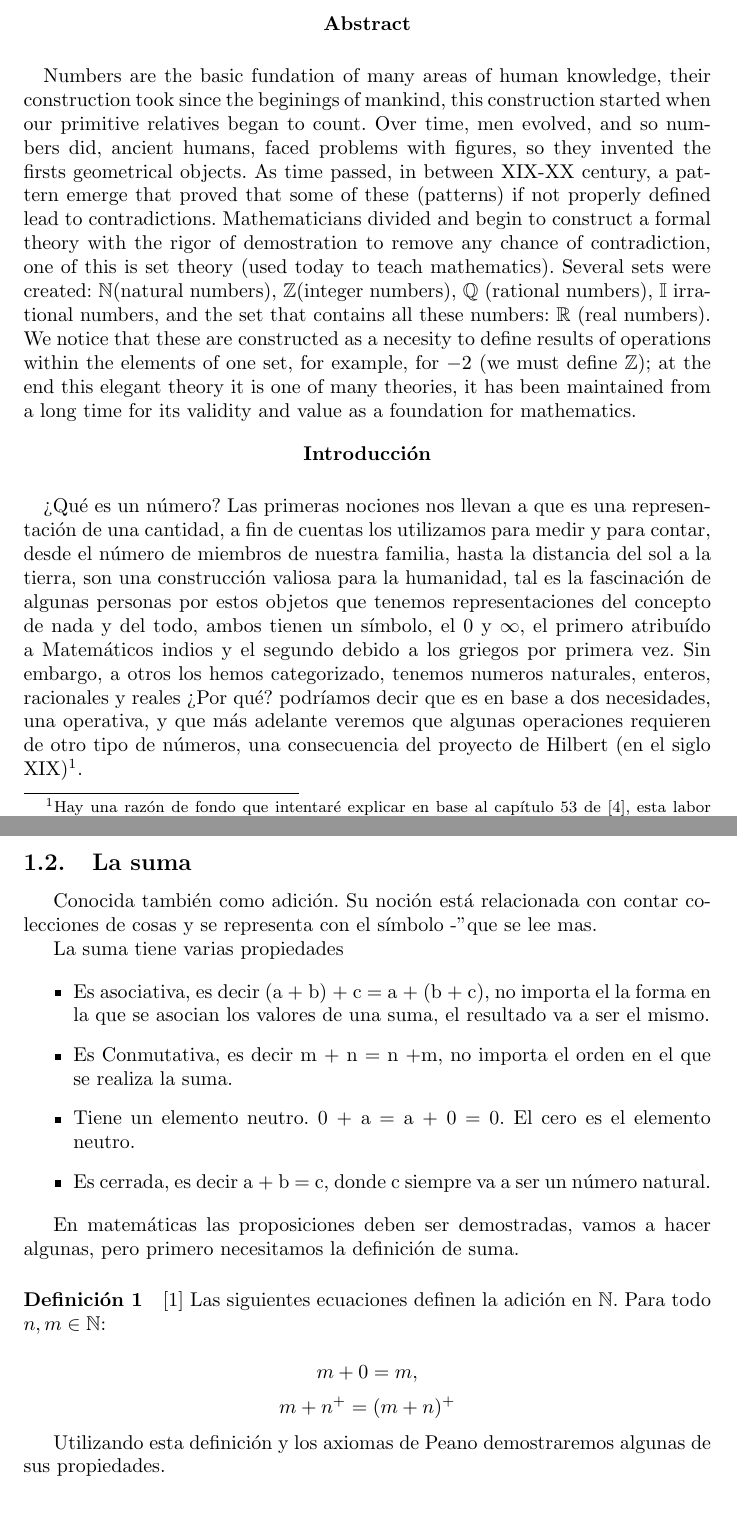
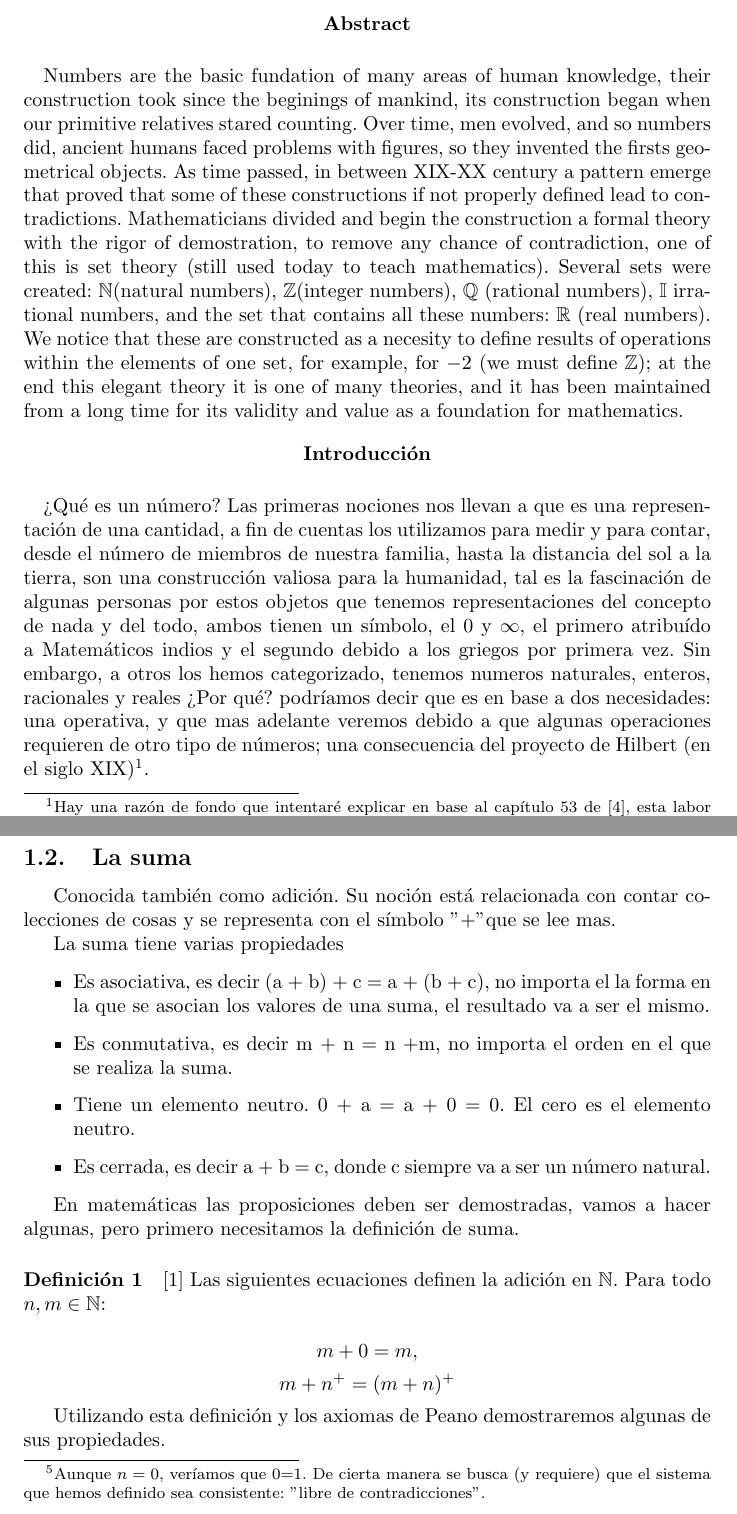
Before and after one commit to mangel/numbertheory_workshops, a LaTeX document (article/article.tex): two parts of pages 1 and 3 of 16, joined at a grey line, cut so that both start at the same text. Compiled offline with pdfLaTeX.

Commit message:
more fixes

```diff
--- a/article/article.tex
+++ b/article/article.tex
@@ -16,11 +16,11 @@
 \maketitle
 
 \begin{center}\textbf{Abstract}\end{center}
-\paragraph{} Numbers are the basic fundation of many areas of human knowledge, their construction took since the beginings of mankind, this construction started when our primitive relatives began to count. Over time, men evolved, and so numbers did, ancient humans, faced problems with figures, so they invented the firsts geometrical objects. As time passed, in between XIX-XX century, a pattern emerge that proved that some of these (patterns) if not properly defined lead to contradictions. Mathematicians divided and begin to construct a formal theory with the rigor of demostration to remove any chance of contradiction, one of this is set theory (used today to teach mathematics). Several sets were created: $\mathbb{N}$(natural numbers), $\mathbb{Z}$(integer numbers), $\mathbb{Q}$ (rational numbers), $\mathbb{I}$ irrational numbers, and the set that contains all these numbers: $\mathbb{R}$ (real numbers). We notice that these are constructed as a necesity to define results of operations within the elements of one set, for example, for $-2$ (we must define $\mathbb{Z}$); at the end this elegant theory it is one of many theories, it has been maintained from a long time for its validity and value as a foundation for mathematics.
+\paragraph{} Numbers are the basic fundation of many areas of human knowledge, their construction took since the beginings of mankind, its construction began when our primitive relatives stared counting. Over time, men evolved, and so numbers did, ancient humans faced problems with figures, so they invented the firsts geometrical objects. As time passed, in between XIX-XX century a pattern emerge that proved that some of these constructions if not properly defined lead to contradictions. Mathematicians divided and begin the construction a formal theory with the rigor of demostration, to remove any chance of contradiction, one of this is set theory (still used today to teach mathematics). Several sets were created: $\mathbb{N}$(natural numbers), $\mathbb{Z}$(integer numbers), $\mathbb{Q}$ (rational numbers), $\mathbb{I}$ irrational numbers, and the set that contains all these numbers: $\mathbb{R}$ (real numbers). We notice that these are constructed as a necesity to define results of operations within the elements of one set, for example, for $-2$ (we must define $\mathbb{Z}$); at the end this elegant theory it is one of many theories, and it has been maintained from a long time for its validity and value as a foundation for mathematics.
 
 \begin{center}\textbf{Introducción}\end{center}
 
-\paragraph{} ¿Qué es un número? Las primeras nociones nos llevan a que es una representación de una cantidad, a fin de cuentas los utilizamos para medir y para contar, desde el número de miembros de nuestra familia, hasta la distancia del sol a la tierra, son una construcción valiosa para la humanidad, tal es la fascinación de algunas personas por estos objetos que tenemos representaciones del concepto de nada y del todo, ambos tienen un símbolo, el 0 y $\infty$, el primero atribuído a Matemáticos indios y el segundo debido a los griegos por primera vez. Sin embargo, a otros los hemos categorizado, tenemos numeros naturales, enteros, racionales y reales ¿Por qué? podríamos decir que es en base a dos necesidades, una operativa, y que más adelante veremos que algunas operaciones requieren de otro tipo de números, una consecuencia del proyecto de Hilbert (en el siglo XIX)\footnote{Hay una razón de fondo que intentaré explicar en base al capítulo 53 de \cite{morris_kline_pensamiento_1972}, esta labor se debe a la aparición de postulados que eran contradictorios (el postulado de las paralelas por ejemplo), durante la época se tenía a las matemáticas como una verdad inquebrantable, al evidenciar contradicciones, muchos matemáticos se dividieron e intentaron construir unas bases axiomáticas que impidieran la aparición de contradicciones. Sin embargo el sueño de Hilbert nunca llegó a completarse debido a los teoremas de incompletitud de Gödel, que demuestran que no es posible construir matemáticas sin que aparezcan contradicciones.
+\paragraph{} ¿Qué es un número? Las primeras nociones nos llevan a que es una representación de una cantidad, a fin de cuentas los utilizamos para medir y para contar, desde el número de miembros de nuestra familia, hasta la distancia del sol a la tierra, son una construcción valiosa para la humanidad, tal es la fascinación de algunas personas por estos objetos que tenemos representaciones del concepto de nada y del todo, ambos tienen un símbolo, el 0 y $\infty$, el primero atribuído a Matemáticos indios y el segundo debido a los griegos por primera vez. Sin embargo, a otros los hemos categorizado, tenemos numeros naturales, enteros, racionales y reales ¿Por qué? podríamos decir que es en base a dos necesidades: una operativa, y que mas adelante veremos debido a que algunas operaciones requieren de otro tipo de números; una consecuencia del proyecto de Hilbert (en el siglo XIX)\footnote{Hay una razón de fondo que intentaré explicar en base al capítulo 53 de \cite{morris_kline_pensamiento_1972}, esta labor se debe a la aparición de postulados que eran contradictorios (el postulado de las paralelas por ejemplo), durante la época se tenía a las matemáticas como una verdad inquebrantable, al evidenciar contradicciones, muchos matemáticos se dividieron e intentaron construir unas bases axiomáticas que impidieran la aparición de contradicciones. Sin embargo el sueño de Hilbert nunca llegó a completarse debido a los teoremas de incompletitud de Gödel, que demuestran que no es posible construir matemáticas sin que aparezcan contradicciones.
 }.
 
 \section{Los números naturales}
@@ -40,7 +40,7 @@ Los axiomas de Peano\footnote{Giusseppe Peano (1858-1932). Fue un matemático it
     \item $n^+ \in S$ siempre que $n \in S$, entonces $S = \mathbb{N}$
 \end{enumerate}
 
-\paragraph{} Con estos axiomas es posible construir todo el conjunto de naturales, el primero por ejemplo, ya incluye al número $0$ en los naturales y según la notación hay un número $0^+$. Vamos a asumir que $n^+ = n + 1$,  de esta manera podemos decir que $0^+ = 0 + 1 = 1$, de esta misma manera $1^+ = 1 + 1 = 2$ (que es la noción del axioma 2). Todos los demás números se pueden expresar de esta manera, pero podrá existir algún número dentro de los naturales que cumpla ¿$n^+ = 0$? Supongamos que existe, ello implicaría que $0 = n + 1$ lo cual contradice el axioma 3, y justamente por esto existe, de manera implícita, indica que no existe ningún número que sea el sucesor del 0 (otra manera de verlo es que el 0 es un número especial que no puede recrearse mediante la operación de suma, por lo que de cierta manera se asume su existencia).
+\paragraph{} Con estos axiomas es posible construir todo el conjunto de naturales, el primero por ejemplo, ya incluye al número $0$ en los naturales y según la notación hay un número $0^+$. Vamos a asumir que $n^+ = n + 1$,  de esta manera podemos decir que $0^+ = 0 + 1 = 1$, de esta misma manera $1^+ = 1 + 1 = 2$ (que es la noción del axioma 2). Todos los demás números se pueden expresar de esta manera, pero podrá existir algún número dentro de los naturales que cumpla ¿$n^+ = 0$? Supongamos que existe, ello implicaría que $0 = n + 1$ lo cual contradice el axioma 3, y justamente por esto existe\footnote{Aunque $n=0$, veríamos que 0=1. De cierta manera se busca (y requiere) que el sistema que hemos definido sea consistente: "libre de contradicciones".}, de manera implícita, indica que no existe ningún número que sea el sucesor del 0 (otra manera de verlo es que el 0 es un número especial que no puede recrearse mediante la operación de suma, por lo que de cierta manera se asume su existencia).
 
 \paragraph{} Hasta ahora con todo lo anterior podemos construir todos los números naturales, sin embargo el axioma 4 y 5, tienen mayor relación con las demostraciones de propiedades de los naturales, con las operaciones, pero el axioma 4 en particular permite demostrar propiedades para todos los números si se cumplen sus dos premisas, algo que es muy útil y práctico en la labor de demostrar, por ejemplo las propiedades de las operaciones.
 
@@ -48,13 +48,13 @@ Los axiomas de Peano\footnote{Giusseppe Peano (1858-1932). Fue un matemático it
 
 \subsection{La suma}
 
-Conocida también como adición. Su noción está relacionada con contar colecciones de cosas y se representa con el símbolo "+" que se lee mas.
+Conocida también como adición. Su noción está relacionada con contar colecciones de cosas y se representa con el símbolo "$+$" que se lee mas.
 
 La suma tiene varias propiedades
 
 \begin{itemize}
     \item Es asociativa, es decir (a + b) + c = a + (b + c), no importa el la forma en la que se asocian los valores de una suma, el resultado va a ser el mismo.
-    \item Es Conmutativa, es decir m + n = n +m, no importa el orden en el que se realiza la suma.
+    \item Es conmutativa, es decir m + n = n +m, no importa el orden en el que se realiza la suma.
     \item Tiene un elemento neutro.  0 + a = a + 0 = 0. El cero es el elemento neutro.
     \item Es cerrada, es decir a + b = c, donde c siempre va a ser un número natural.
 \end{itemize}
```
